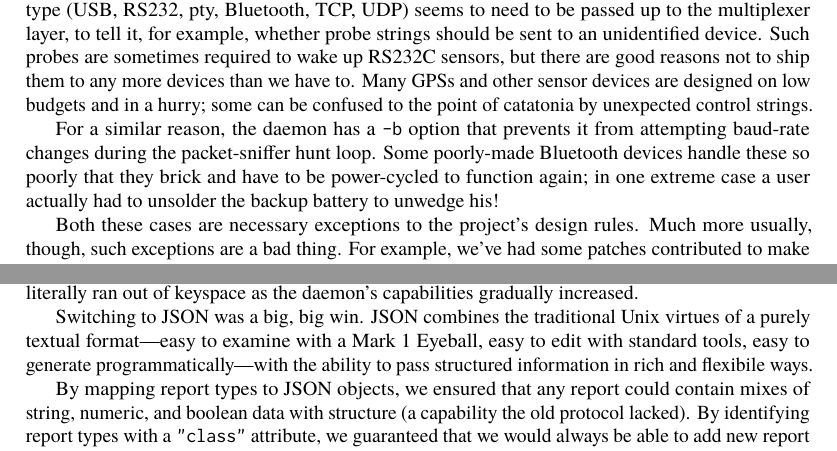
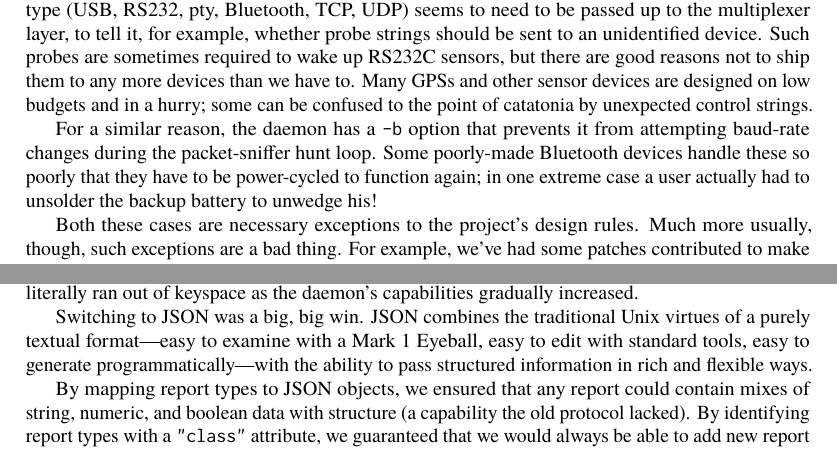
Before and after one commit to catlee/aosa-volume2, a LaTeX thesis (tex/en/aosa2.tex, which reads tex/en/gpsd.tex): two parts of pages 120 and 122 of 372, joined at a grey line, cut so that both start at the same text. Compiled offline with pdfLaTeX.

Commit message:
Fixed typo and removed slang "brick"
git-svn-id: http://www.aosabook.org/svn/volume2@956 dd5aa6cc-de63-413d-92ad-03a14aac4e6a

```diff
--- a/tex/en/gpsd.tex
+++ b/tex/en/gpsd.tex
@@ -343,13 +343,9 @@ by unexpected control strings.
 For a similar reason, the daemon has a \code{-b} option that prevents
 it from attempting baud-rate changes  during the packet-sniffer
 hunt loop.  Some poorly-made Bluetooth devices handle these so poorly
-that they brick and have to be power-cycled to function again; in one
+that they have to be power-cycled to function again; in one
 extreme case a user actually had to unsolder the backup battery to
 unwedge his!
-%% QUERY: "unwedge" - can't find any reference to this usage in this
-%% content. Is this a neologism? If we want to keep it (which we could
-%% since its meaning is clear from context) can we change "brick" as
-%% a verb earlier? Too much slang. --ARB
 
 Both these cases are necessary exceptions to the project's design
 rules.  Much more usually, though, such exceptions are a bad thing.
@@ -502,7 +498,7 @@ Switching to JSON was a big, big win. JSON combines the traditional
 Unix virtues of a purely textual format---easy to examine with a Mark
 1 Eyeball, easy to edit with standard tools, easy to generate
 programmatically---with the ability to pass structured information in
-rich and flexibile ways.
+rich and flexible ways.
 
 By mapping report types to JSON objects, we ensured that any report
 could contain mixes of string, numeric, and boolean data with
```
